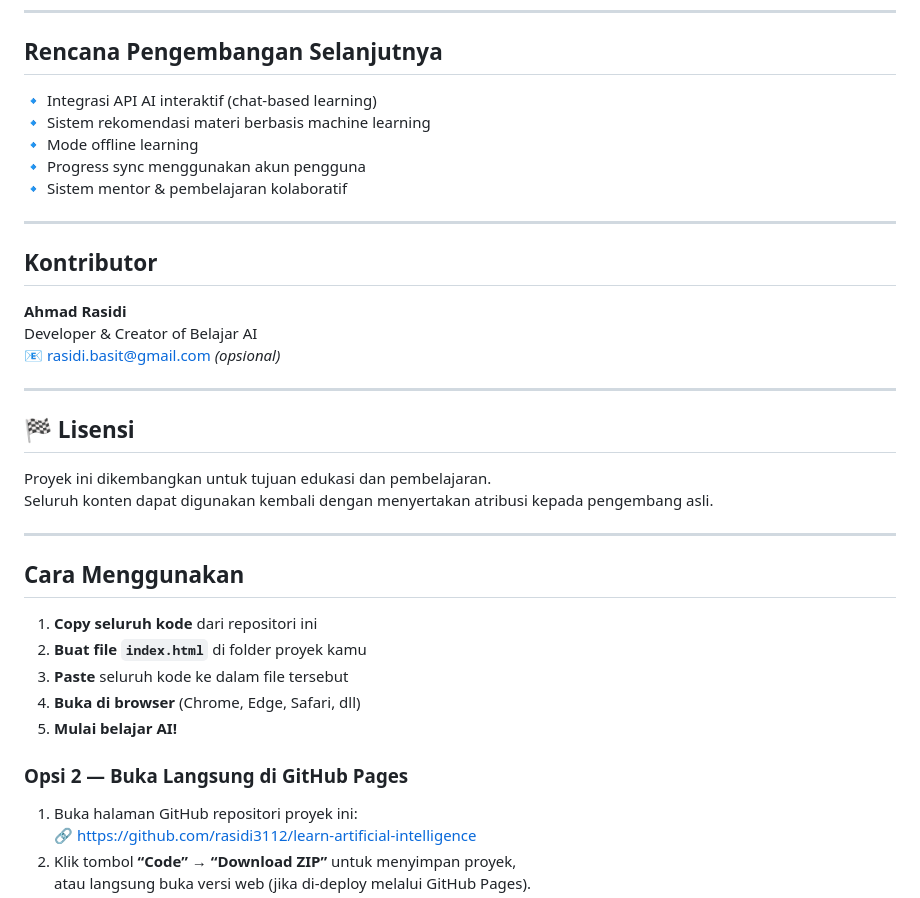
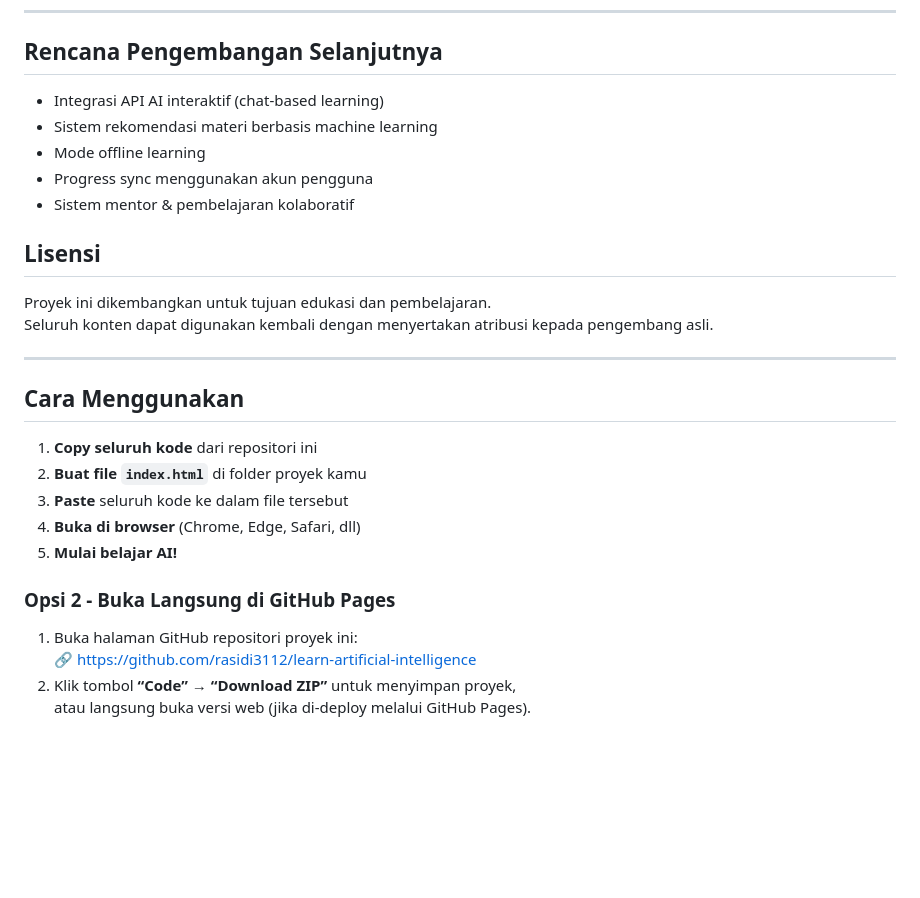
Before and after one commit to rasidi3112/learn-artificial-intelligence, a Markdown page: README.md, the part around the change. Drawn GitHub-style; blank space fills up the shorter version.

Commit message:
Update README with license and remove contributors
Removed contributor section and added license section.

```diff
--- a/README.md
+++ b/README.md
@@ -93,23 +93,15 @@ Platform ini dikembangkan untuk:
 
 ##  Rencana Pengembangan Selanjutnya
 
-🔹 Integrasi API AI interaktif (chat-based learning)
-🔹 Sistem rekomendasi materi berbasis machine learning
-🔹 Mode offline learning
-🔹 Progress sync menggunakan akun pengguna
-🔹 Sistem mentor & pembelajaran kolaboratif
+- Integrasi API AI interaktif (chat-based learning)
+- Sistem rekomendasi materi berbasis machine learning
+- Mode offline learning
+- Progress sync menggunakan akun pengguna
+- Sistem mentor & pembelajaran kolaboratif
 
----
 
-##  Kontributor
 
-**Ahmad Rasidi**
-Developer & Creator of Belajar AI
-📧 rasidi.basit@gmail.com *(opsional)*
-
----
-
-## 🏁 Lisensi
+##  Lisensi
 
 Proyek ini dikembangkan untuk tujuan edukasi dan pembelajaran.
 Seluruh konten dapat digunakan kembali dengan menyertakan atribusi kepada pengembang asli.
@@ -126,7 +118,7 @@ Seluruh konten dapat digunakan kembali dengan menyertakan atribusi kepada pengem
 4. **Buka di browser** (Chrome, Edge, Safari, dll)
 5. **Mulai belajar AI!**
 
-### Opsi 2 — Buka Langsung di GitHub Pages
+### Opsi 2 - Buka Langsung di GitHub Pages
 1. Buka halaman GitHub repositori proyek ini:
    🔗 [https://github.com/rasidi3112/learn-artificial-intelligence](https://github.com/rasidi3112/learn-artificial-intelligence)
 2. Klik tombol **“Code” → “Download ZIP”** untuk menyimpan proyek,
```
